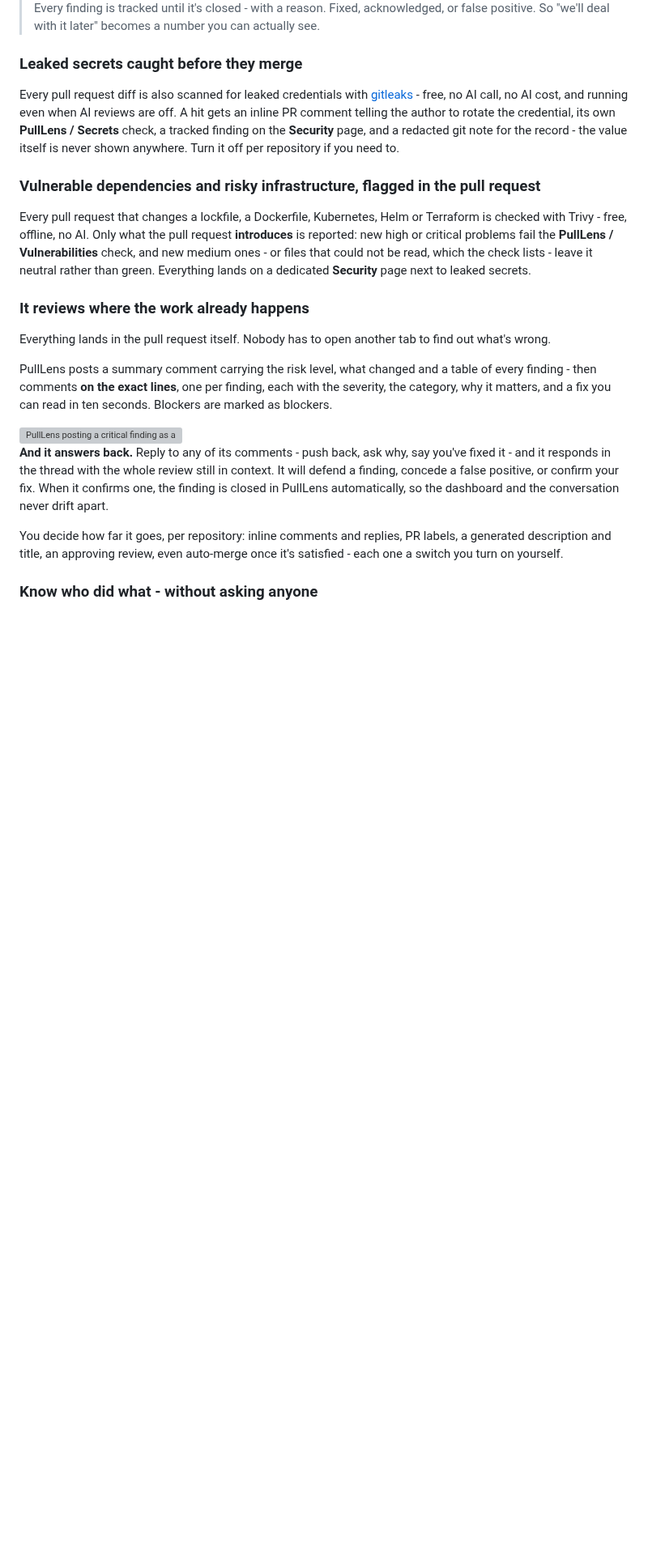
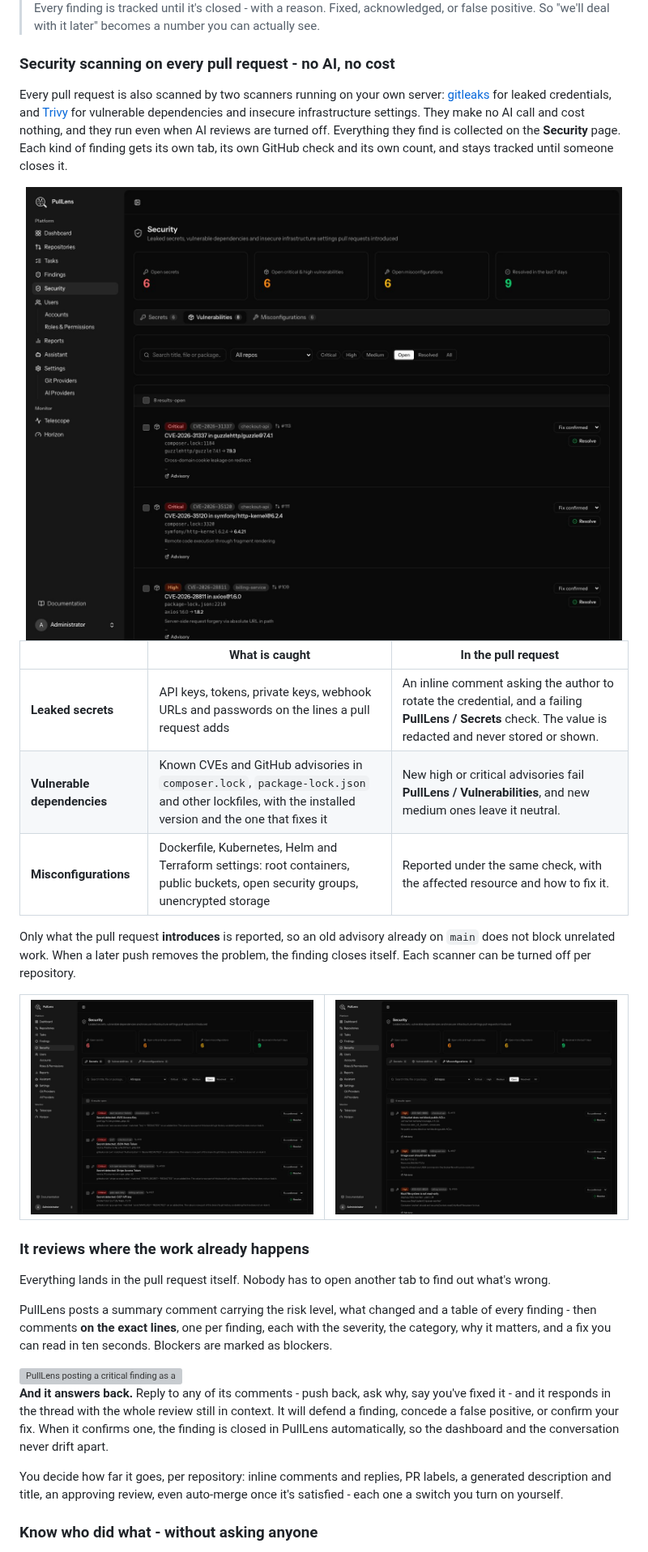
Before and after one commit to Vlancy/PullLens, a Markdown page: README.md, the part around the change. Shown at 81% size. Rendered like a GitHub page; pictures changed too: docs/images/guide/security-misconfigurations.jpg (added), docs/images/guide/security-secrets.jpg (added), docs/images/guide/security-vulnerabilities.jpg (added); blank space fills up the shorter version; grey boxes are pictures that could not be loaded.

```diff
--- a/README.md
+++ b/README.md
@@ -96,13 +96,26 @@ It deliberately does not comment on your brace style. A reviewer that cries wolf
 
 > Every finding is tracked until it's closed - with a reason. Fixed, acknowledged, or false positive. So "we'll deal with it later" becomes a number you can actually see.
 
-### Leaked secrets caught before they merge
+### Security scanning on every pull request - no AI, no cost
 
-Every pull request diff is also scanned for leaked credentials with [gitleaks](https://github.com/gitleaks/gitleaks) - free, no AI call, no AI cost, and running even when AI reviews are off. A hit gets an inline PR comment telling the author to rotate the credential, its own **PullLens / Secrets** check, a tracked finding on the **Security** page, and a redacted git note for the record - the value itself is never shown anywhere. Turn it off per repository if you need to.
+Every pull request is also scanned by two scanners running on your own server: [gitleaks](https://github.com/gitleaks/gitleaks) for leaked credentials, and [Trivy](https://trivy.dev) for vulnerable dependencies and insecure infrastructure settings. They make no AI call and cost nothing, and they run even when AI reviews are turned off. Everything they find is collected on the **Security** page. Each kind of finding gets its own tab, its own GitHub check and its own count, and stays tracked until someone closes it.
 
-### Vulnerable dependencies and risky infrastructure, flagged in the pull request
+<img src="docs/images/guide/security-vulnerabilities.jpg" alt="The Security page listing vulnerable dependencies introduced by pull requests, each with its CVE, package, installed and fixed versions, and advisory link" width="100%">
 
-Every pull request that changes a lockfile, a Dockerfile, Kubernetes, Helm or Terraform is checked with Trivy - free, offline, no AI. Only what the pull request **introduces** is reported: new high or critical problems fail the **PullLens / Vulnerabilities** check, and new medium ones - or files that could not be read, which the check lists - leave it neutral rather than green. Everything lands on a dedicated **Security** page next to leaked secrets.
+| | What is caught | In the pull request |
+| --- | --- | --- |
+| **Leaked secrets** | API keys, tokens, private keys, webhook URLs and passwords on the lines a pull request adds | An inline comment asking the author to rotate the credential, and a failing **PullLens / Secrets** check. The value is redacted and never stored or shown. |
+| **Vulnerable dependencies** | Known CVEs and GitHub advisories in `composer.lock`, `package-lock.json` and other lockfiles, with the installed version and the one that fixes it | New high or critical advisories fail **PullLens / Vulnerabilities**, and new medium ones leave it neutral. |
+| **Misconfigurations** | Dockerfile, Kubernetes, Helm and Terraform settings: root containers, public buckets, open security groups, unencrypted storage | Reported under the same check, with the affected resource and how to fix it. |
+
+Only what the pull request **introduces** is reported, so an old advisory already on `main` does not block unrelated work. When a later push removes the problem, the finding closes itself. Each scanner can be turned off per repository.
+
+<table>
+<tr>
+<td width="50%"><img src="docs/images/guide/security-secrets.jpg" alt="The Secrets tab: leaked credentials detected by gitleaks, with the rule that matched, the file and line, and the redacted match"></td>
+<td width="50%"><img src="docs/images/guide/security-misconfigurations.jpg" alt="The Misconfigurations tab: insecure Terraform, Kubernetes and Dockerfile settings with the affected resource"></td>
+</tr>
+</table>
 
 ### It reviews where the work already happens
 
```
Also changed, not shown: 7 other files.
